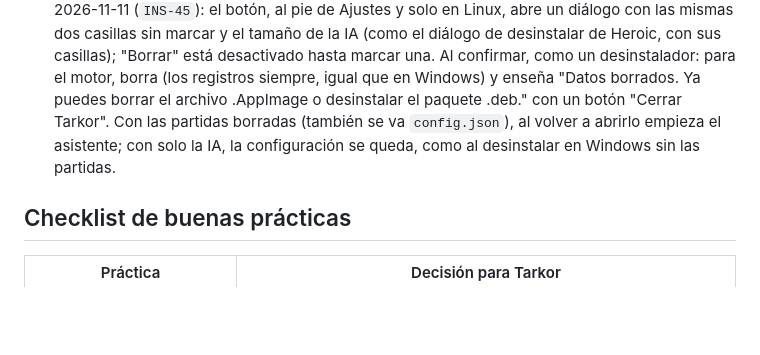
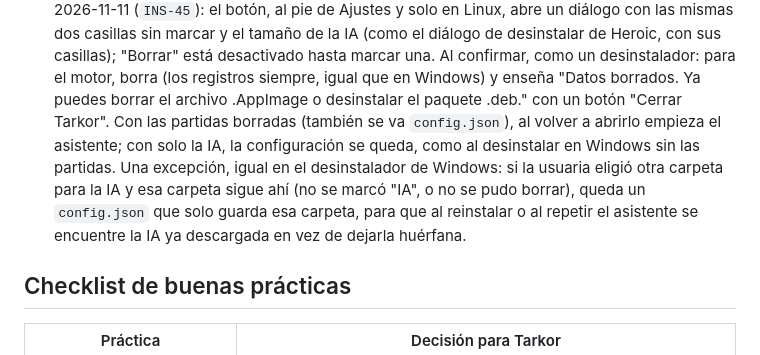
Before and after one commit to Zeldris/Instalador-WMF-Tarkor, a Markdown page: docs/07-flujo-de-instalacion.md, the part around the change. GitHub-like rendering; blank space fills up the shorter version.

```diff
--- a/docs/07-flujo-de-instalacion.md
+++ b/docs/07-flujo-de-instalacion.md
@@ -103,6 +103,9 @@ carpetas existentes, LM Studio importa modelos).
   borra (los registros siempre, igual que en Windows) y enseña "Datos borrados. Ya puedes borrar el archivo
   .AppImage o desinstalar el paquete .deb." con un botón "Cerrar Tarkor". Con las partidas borradas (también se va `config.json`), al volver a
   abrirlo empieza el asistente; con solo la IA, la configuración se queda, como al desinstalar en Windows sin las partidas.
+  Una excepción, igual en el desinstalador de Windows: si la usuaria eligió otra carpeta para la IA y esa carpeta
+  sigue ahí (no se marcó "IA", o no se pudo borrar), queda un `config.json` que solo guarda esa carpeta, para que
+  al reinstalar o al repetir el asistente se encuentre la IA ya descargada en vez de dejarla huérfana.
 
 ## Checklist de buenas prácticas
 
```
Also changed, not shown: docs/records/traspaso.md (+3 -2 lines).
